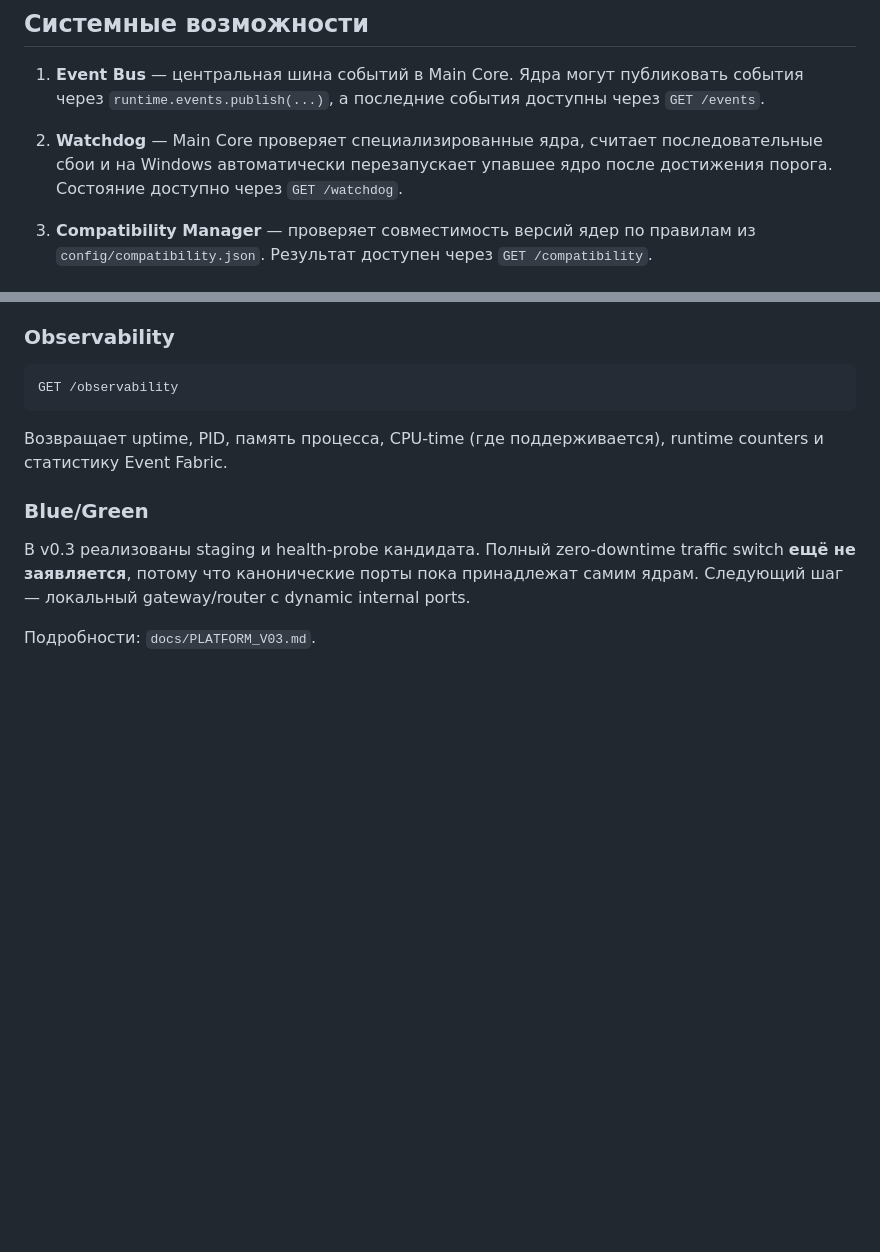
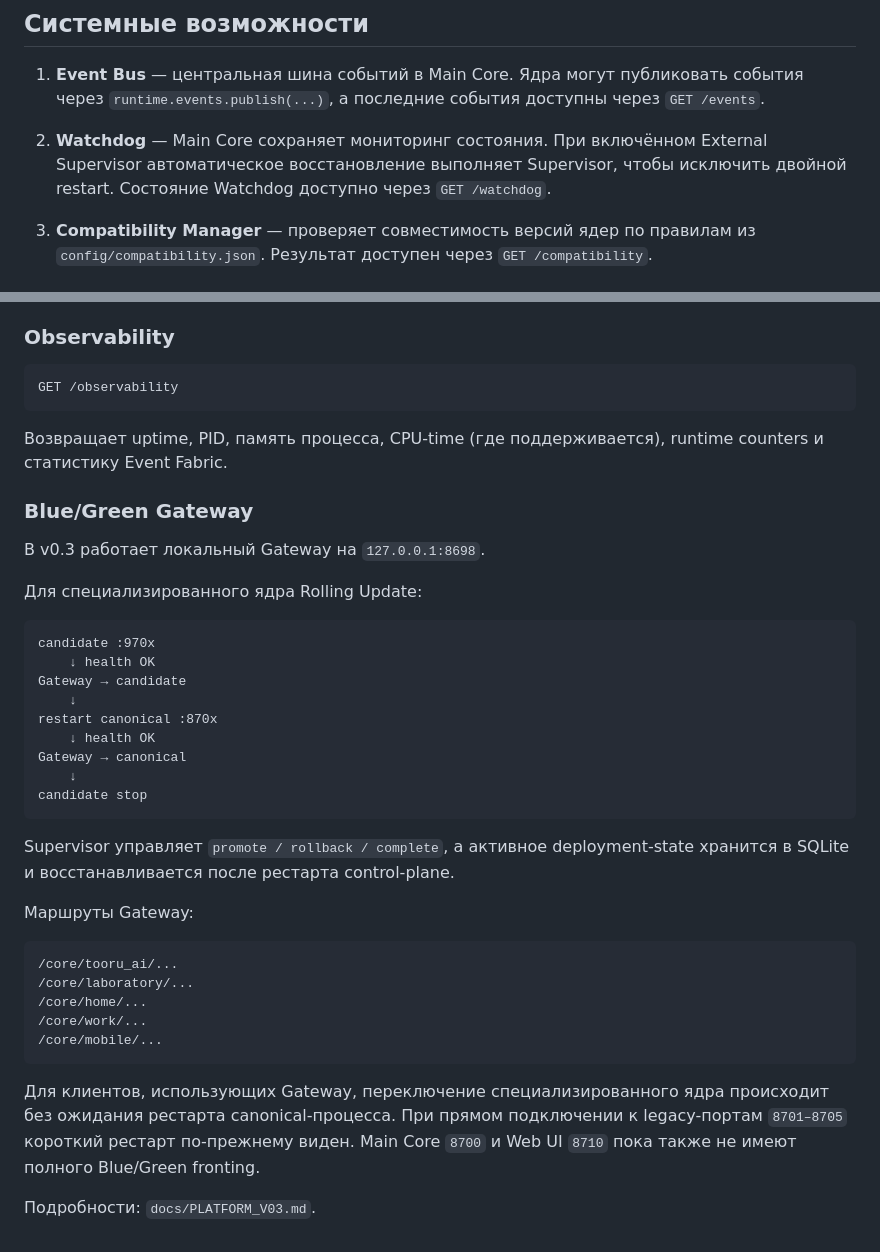
Before and after one commit to Aspksa/TooruDragon, a Markdown page: README.md, 2 parts joined by grey strips. Drawn GitHub-style; blank space fills up the shorter version.

Commit message:
Update README for real blue-green Gateway architecture

````diff
--- a/README.md
+++ b/README.md
@@ -79,7 +79,7 @@ TooruDragon — модульная AI-система с единым систе
 
 1. **Event Bus** — центральная шина событий в Main Core. Ядра могут публиковать события через `runtime.events.publish(...)`, а последние события доступны через `GET /events`.
 
-2. **Watchdog** — Main Core проверяет специализированные ядра, считает последовательные сбои и на Windows автоматически перезапускает упавшее ядро после достижения порога. Состояние доступно через `GET /watchdog`.
+2. **Watchdog** — Main Core сохраняет мониторинг состояния. При включённом External Supervisor автоматическое восстановление выполняет Supervisor, чтобы исключить двойной restart. Состояние Watchdog доступно через `GET /watchdog`.
 
 3. **Compatibility Manager** — проверяет совместимость версий ядер по правилам из `config/compatibility.json`. Результат доступен через `GET /compatibility`.
 
@@ -455,10 +455,40 @@ GET /observability
 Возвращает uptime, PID, память процесса, CPU-time (где поддерживается),
 runtime counters и статистику Event Fabric.
 
-### Blue/Green
+### Blue/Green Gateway
 
-В v0.3 реализованы staging и health-probe кандидата. Полный zero-downtime traffic
-switch **ещё не заявляется**, потому что канонические порты пока принадлежат самим
-ядрам. Следующий шаг — локальный gateway/router с dynamic internal ports.
+В v0.3 работает локальный Gateway на `127.0.0.1:8698`.
+
+Для специализированного ядра Rolling Update:
+
+```text
+candidate :970x
+    ↓ health OK
+Gateway → candidate
+    ↓
+restart canonical :870x
+    ↓ health OK
+Gateway → canonical
+    ↓
+candidate stop
+```
+
+Supervisor управляет `promote / rollback / complete`, а активное deployment-state
+хранится в SQLite и восстанавливается после рестарта control-plane.
+
+Маршруты Gateway:
+
+```text
+/core/tooru_ai/...
+/core/laboratory/...
+/core/home/...
+/core/work/...
+/core/mobile/...
+```
+
+Для клиентов, использующих Gateway, переключение специализированного ядра
+происходит без ожидания рестарта canonical-процесса. При прямом подключении к
+legacy-портам `8701–8705` короткий рестарт по-прежнему виден. Main Core `8700`
+и Web UI `8710` пока также не имеют полного Blue/Green fronting.
 
 Подробности: `docs/PLATFORM_V03.md`.
````
